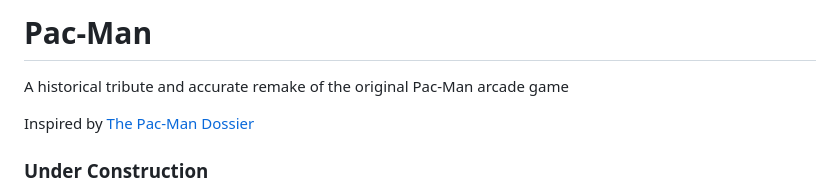
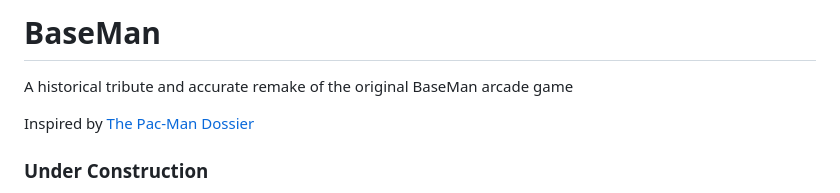
Before and after one commit to galipgokalp/BaseMan, a Markdown page: README.md, the part around one of its changes. Drawn GitHub-style.

Commit message:
Proje adı BaseMan olarak değiştirildi

```diff
--- a/README.md
+++ b/README.md
@@ -1,7 +1,6 @@
-Pac-Man
+BaseMan
 =======
-
-A historical tribute and accurate remake of the original Pac-Man arcade game
+A historical tribute and accurate remake of the original BaseMan arcade game
 
 Inspired by [The Pac-Man Dossier](http://home.comcast.net/~jpittman2/pacman/pacmandossier.html)
 
```
Also changed, not shown: other parts of README.md (+11 -13 lines).
